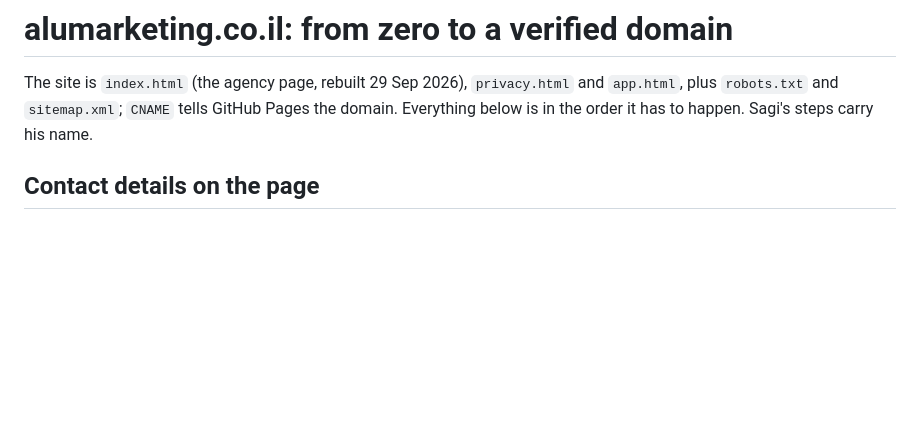
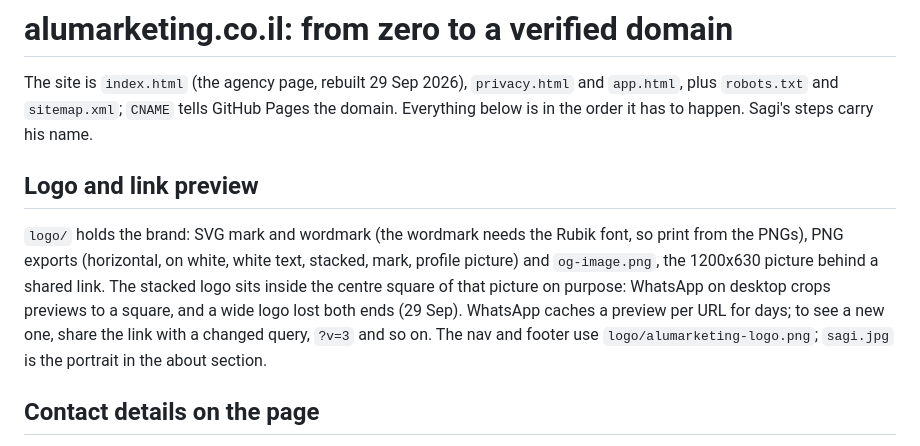
Before and after one commit to sagialuma28/alumarketing-site, a Markdown page: SETUP.md, the part around the change. GitHub-like rendering; blank space fills up the shorter version.

Commit message:
Setup notes: logo folder and link preview

```diff
--- a/SETUP.md
+++ b/SETUP.md
@@ -3,6 +3,16 @@
 The site is `index.html` (the agency page, rebuilt 29 Sep 2026), `privacy.html` and
 `app.html`, plus `robots.txt` and `sitemap.xml`; `CNAME` tells GitHub Pages the domain.
 Everything below is in the order it has to happen. Sagi's steps carry his name.
+
+## Logo and link preview
+
+`logo/` holds the brand: SVG mark and wordmark (the wordmark needs the Rubik font, so print
+from the PNGs), PNG exports (horizontal, on white, white text, stacked, mark, profile
+picture) and `og-image.png`, the 1200x630 picture behind a shared link. The stacked logo sits
+inside the centre square of that picture on purpose: WhatsApp on desktop crops previews to
+a square, and a wide logo lost both ends (29 Sep). WhatsApp caches a preview per URL for
+days; to see a new one, share the link with a changed query, `?v=3` and so on. The nav and
+footer use `logo/alumarketing-logo.png`; `sagi.jpg` is the portrait in the about section.
 
 ## Contact details on the page
 
```
